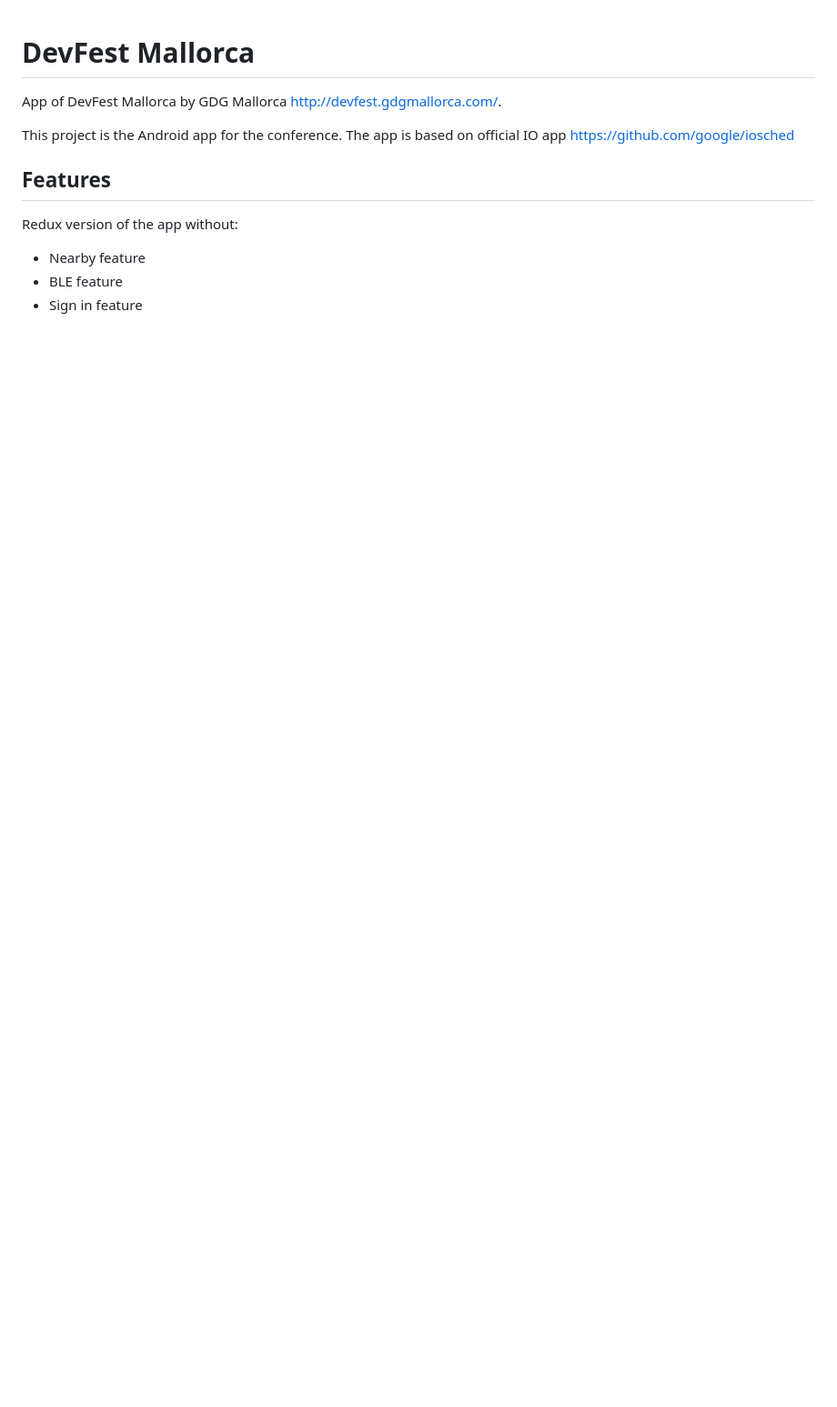
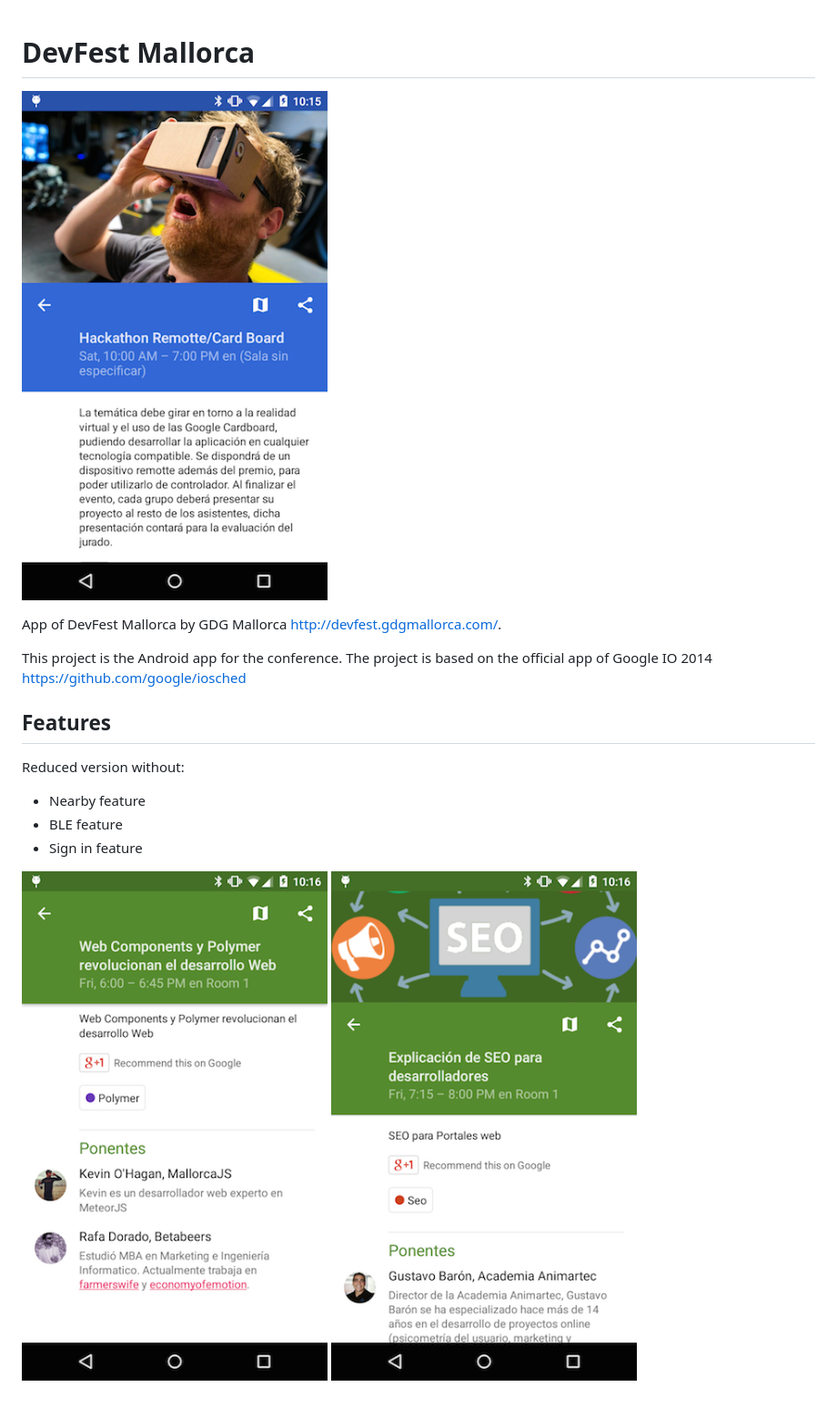
Before and after one commit to GDGMallorca/DevFestMallorca, a Markdown page: README.md, the part around the change. Shown: that part at 91% size. Rendered like a GitHub page; pictures changed too: art/screen1.png (added), art/screen2.png (added), art/screen3.png (added); blank space fills up the shorter version.

```diff
--- a/README.md
+++ b/README.md
@@ -1,15 +1,21 @@
 DevFest Mallorca
 ======================
 
+![Screenshot](art/screen1.png)
+
 App of DevFest Mallorca by GDG Mallorca http://devfest.gdgmallorca.com/.
 
-This project is the Android app for the conference. The app is based on official IO app https://github.com/google/iosched
+This project is the Android app for the conference. The project is based on the  official app of Google IO 2014
+https://github.com/google/iosched
 
 
 <h2>Features</h2>
 
-Redux version of the app without:
+Reduced version without:
 
 - Nearby feature
 - BLE feature
 - Sign in feature
+
+![Screenshot](art/screen2.png)
+![Screenshot](art/screen3.png)
```
Also changed, not shown: 1 other file.
